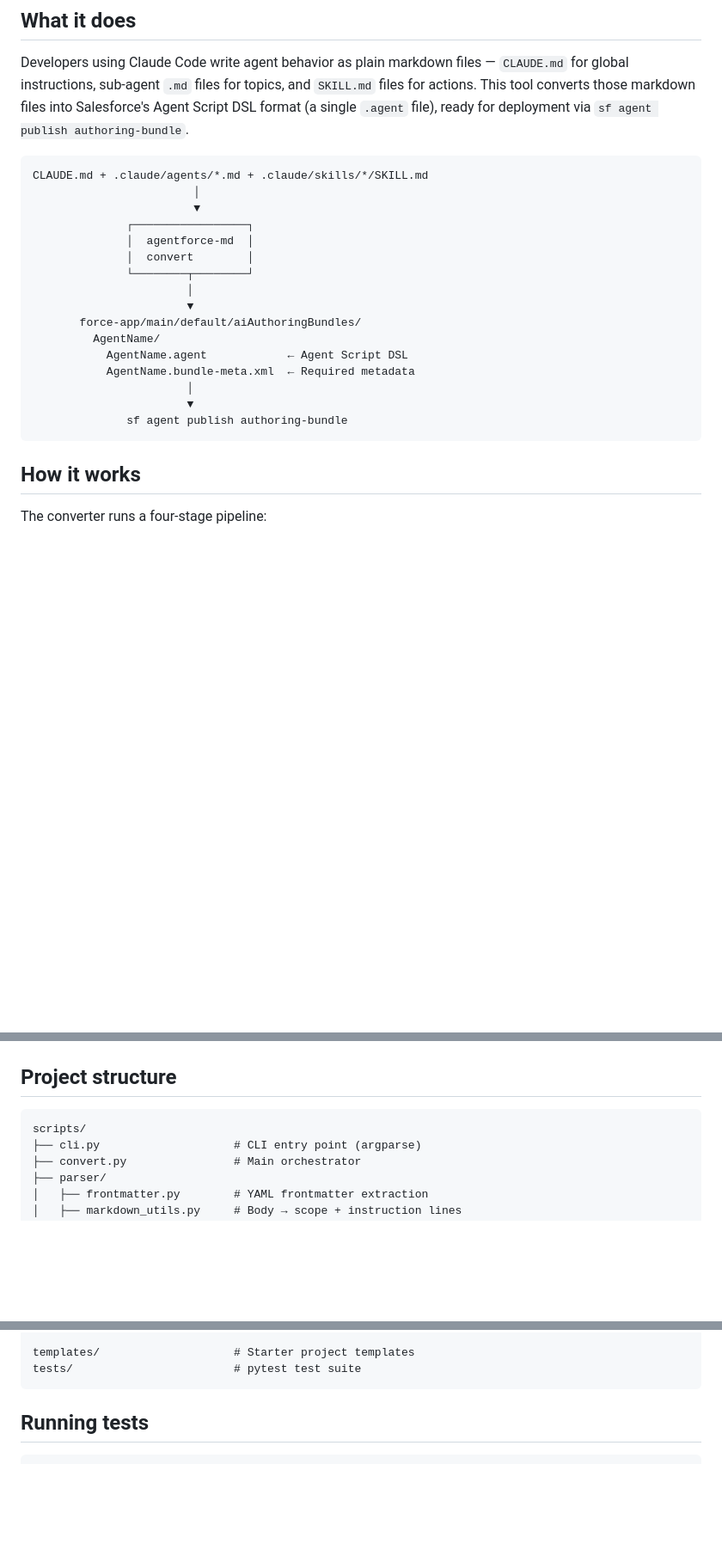
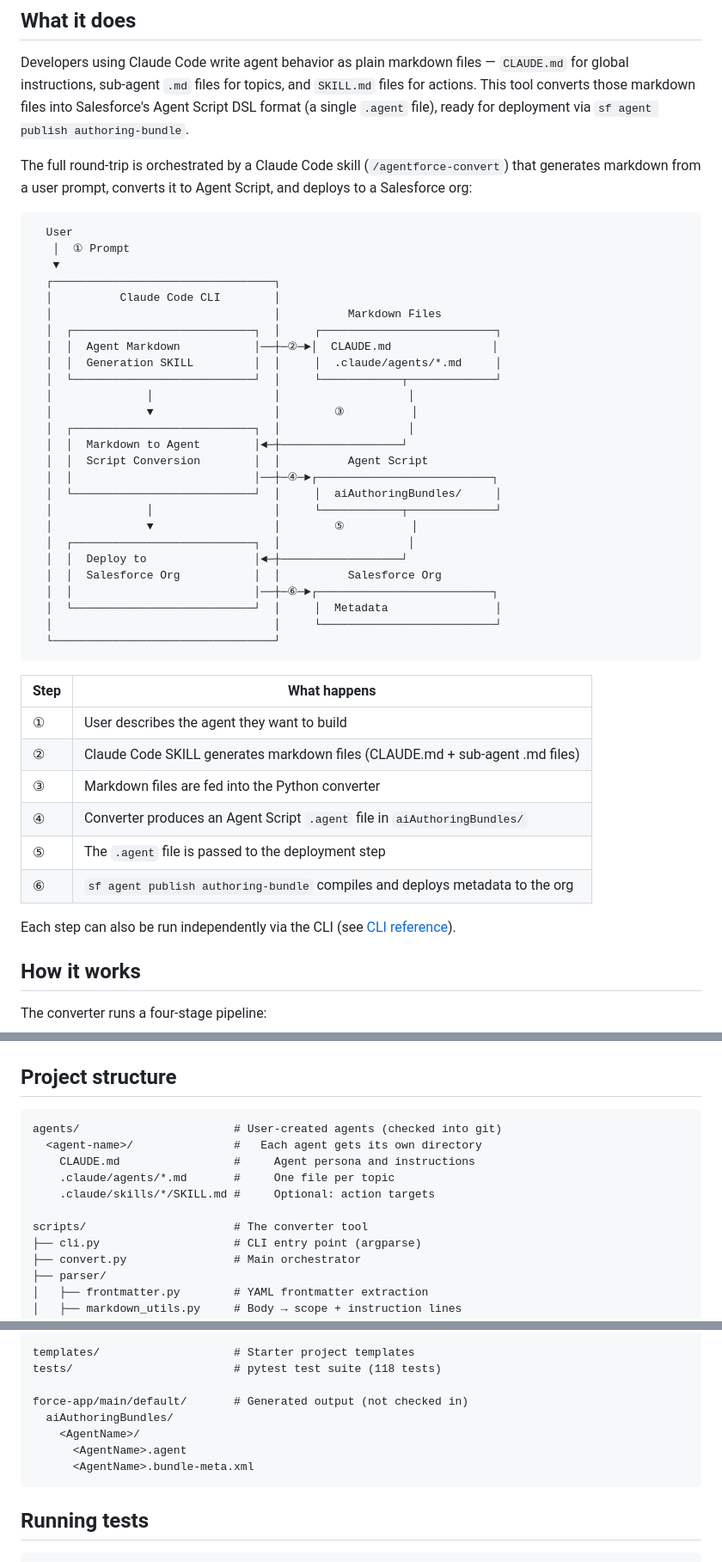
Before and after one commit to almandsky/agentforce-md, a Markdown page: README.md, 3 parts joined by grey strips. Shown at 86% size. Drawn GitHub-style; blank space fills up the shorter version.

````diff
--- a/README.md
+++ b/README.md
@@ -6,24 +6,47 @@ Convert Claude Code markdown conventions into Agentforce Agent Script (`.agent`)
 
 Developers using Claude Code write agent behavior as plain markdown files — `CLAUDE.md` for global instructions, sub-agent `.md` files for topics, and `SKILL.md` files for actions. This tool converts those markdown files into Salesforce's Agent Script DSL format (a single `.agent` file), ready for deployment via `sf agent publish authoring-bundle`.
 
+The full round-trip is orchestrated by a Claude Code skill (`/agentforce-convert`) that generates markdown from a user prompt, converts it to Agent Script, and deploys to a Salesforce org:
+
 ```
-CLAUDE.md + .claude/agents/*.md + .claude/skills/*/SKILL.md
-                        │
-                        ▼
-              ┌─────────────────┐
-              │  agentforce-md  │
-              │  convert        │
-              └────────┬────────┘
-                       │
-                       ▼
-       force-app/main/default/aiAuthoringBundles/
-         AgentName/
-           AgentName.agent            ← Agent Script DSL
-           AgentName.bundle-meta.xml  ← Required metadata
-                       │
-                       ▼
-              sf agent publish authoring-bundle
+  User
+   │  ① Prompt
+   ▼
+  ┌─────────────────────────────────┐
+  │          Claude Code CLI        │
+  │                                 │          Markdown Files
+  │  ┌───────────────────────────┐  │     ┌──────────────────────────┐
+  │  │  Agent Markdown           │──┼─②─►│  CLAUDE.md               │
+  │  │  Generation SKILL         │  │     │  .claude/agents/*.md     │
+  │  └───────────────────────────┘  │     └────────────┬─────────────┘
+  │              │                  │                   │
+  │              ▼                  │        ③          │
+  │  ┌───────────────────────────┐  │                   │
+  │  │  Markdown to Agent        │◄─┼──────────────────┘
+  │  │  Script Conversion        │  │          Agent Script
+  │  │                           │──┼─④─►┌──────────────────────────┐
+  │  └───────────────────────────┘  │     │  aiAuthoringBundles/     │
+  │              │                  │     └────────────┬─────────────┘
+  │              ▼                  │        ⑤          │
+  │  ┌───────────────────────────┐  │                   │
+  │  │  Deploy to                │◄─┼──────────────────┘
+  │  │  Salesforce Org           │  │          Salesforce Org
+  │  │                           │──┼─⑥─►┌──────────────────────────┐
+  │  └───────────────────────────┘  │     │  Metadata                │
+  │                                 │     └──────────────────────────┘
+  └─────────────────────────────────┘
 ```
+
+| Step | What happens |
+|------|-------------|
+| ① | User describes the agent they want to build |
+| ② | Claude Code SKILL generates markdown files (CLAUDE.md + sub-agent .md files) |
+| ③ | Markdown files are fed into the Python converter |
+| ④ | Converter produces an Agent Script `.agent` file in `aiAuthoringBundles/` |
+| ⑤ | The `.agent` file is passed to the deployment step |
+| ⑥ | `sf agent publish authoring-bundle` compiles and deploys metadata to the org |
+
+Each step can also be run independently via the CLI (see [CLI reference](#cli-reference)).
 
 ## How it works
 
@@ -317,7 +340,13 @@ agentforce-md init      --template TEMPLATE [--output-dir DIR]
 ## Project structure
 
 ```
-scripts/
+agents/                       # User-created agents (checked into git)
+  <agent-name>/               #   Each agent gets its own directory
+    CLAUDE.md                 #     Agent persona and instructions
+    .claude/agents/*.md       #     One file per topic
+    .claude/skills/*/SKILL.md #     Optional: action targets
+
+scripts/                      # The converter tool
 ├── cli.py                    # CLI entry point (argparse)
 ├── convert.py                # Main orchestrator
 ├── parser/
@@ -338,7 +367,13 @@ scripts/
     └── sf_cli.py             # Wraps sf agent CLI commands
 
 templates/                    # Starter project templates
-tests/                        # pytest test suite
+tests/                        # pytest test suite (118 tests)
+
+force-app/main/default/       # Generated output (not checked in)
+  aiAuthoringBundles/
+    <AgentName>/
+      <AgentName>.agent
+      <AgentName>.bundle-meta.xml
 ```
 
 ## Running tests
````
Also changed, not shown: other parts of README.md (+1 -1 lines).
